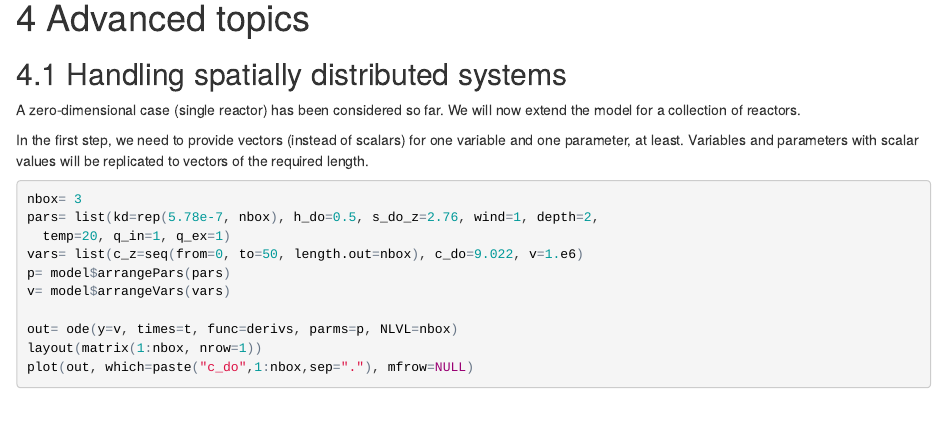
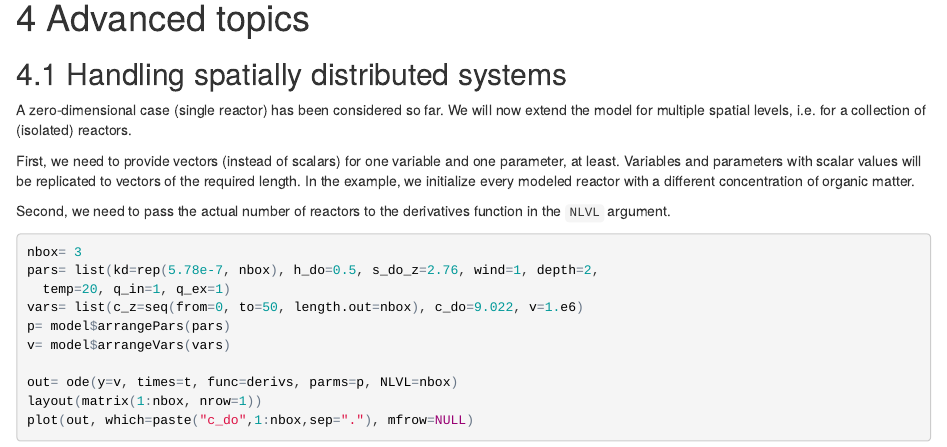
Before and after one commit to dkneis/rodeo, an R Markdown document (vignettes/rodeo.Rmd): the page in a window 1100 px wide, from 6660 px down. The pictures show the output file vignettes/rodeo.html that the author committed with the source, opened offline.

Commit message:
MIN: Extended comments on multi-box example

````diff
--- a/vignettes/rodeo.Rmd
+++ b/vignettes/rodeo.Rmd
@@ -238,9 +238,11 @@ plot(out, mfrow=NULL)
 
 ## Handling spatially distributed systems
 
-A zero-dimensional case (single reactor) has been considered so far. We will now extend the model for a collection of reactors.
+A zero-dimensional case (single reactor) has been considered so far. We will now extend the model for multiple spatial levels, i.e. for a collection of (isolated) reactors.
 
-In the first step, we need to provide vectors (instead of scalars) for one variable and one parameter, at least. Variables and parameters with scalar values will be replicated to vectors of the required length.
+First, we need to provide vectors (instead of scalars) for one variable and one parameter, at least. Variables and parameters with scalar values will be replicated to vectors of the required length. In the example, we initialize every modeled reactor with a different concentration of organic matter.
+
+Second, we need to pass the actual number of reactors to the derivatives function in the `NLVL` argument.
 
 ```{r solve-1d, fig.width=8, fig.height=3}
 nbox= 3
````
Also changed, not shown: vignettes/rodeo.html.
